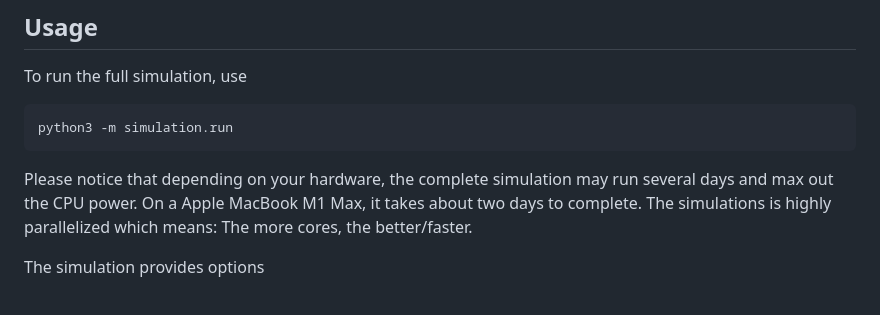
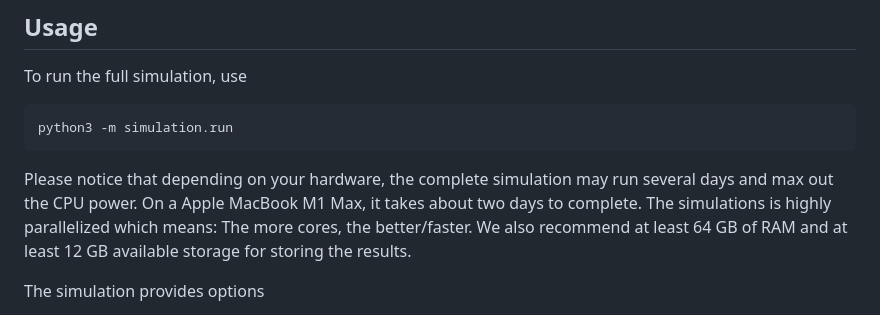
Before and after one commit to michaeldorner/information-diffusion-boundaries-in-code-review, a Markdown page: README.md, the part around the change. Drawn GitHub-style.

````diff
--- a/README.md
+++ b/README.md
@@ -41,7 +41,7 @@ To run the full simulation, use
 python3 -m simulation.run
 ```
 
-Please notice that depending on your hardware, the complete simulation may run several days and max out the CPU power. On a Apple MacBook M1 Max, it takes about two days to complete. The simulations is highly parallelized which means: The more cores, the better/faster.
+Please notice that depending on your hardware, the complete simulation may run several days and max out the CPU power. On a Apple MacBook M1 Max, it takes about two days to complete. The simulations is highly parallelized which means: The more cores, the better/faster. We also recommend at least 64 GB of RAM and at least 12 GB available storage for storing the results.
 
 The simulation provides options
 
````
